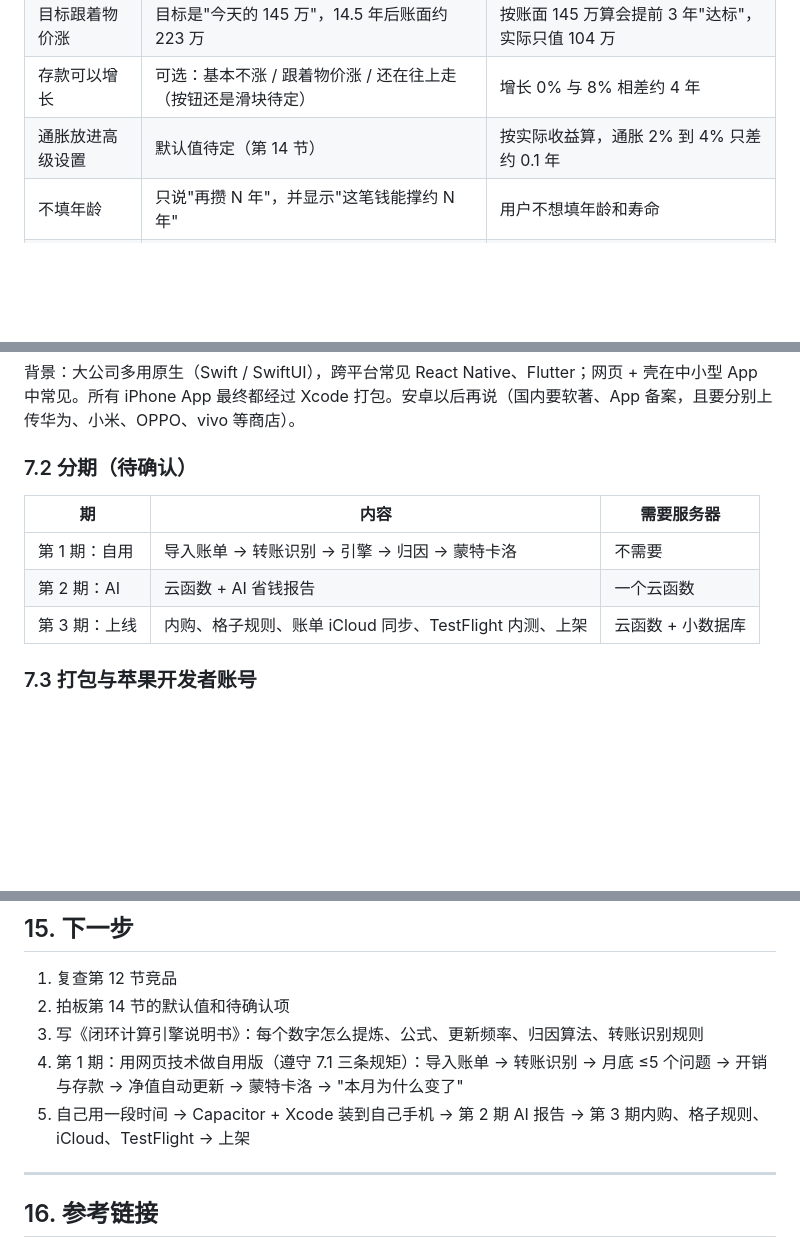
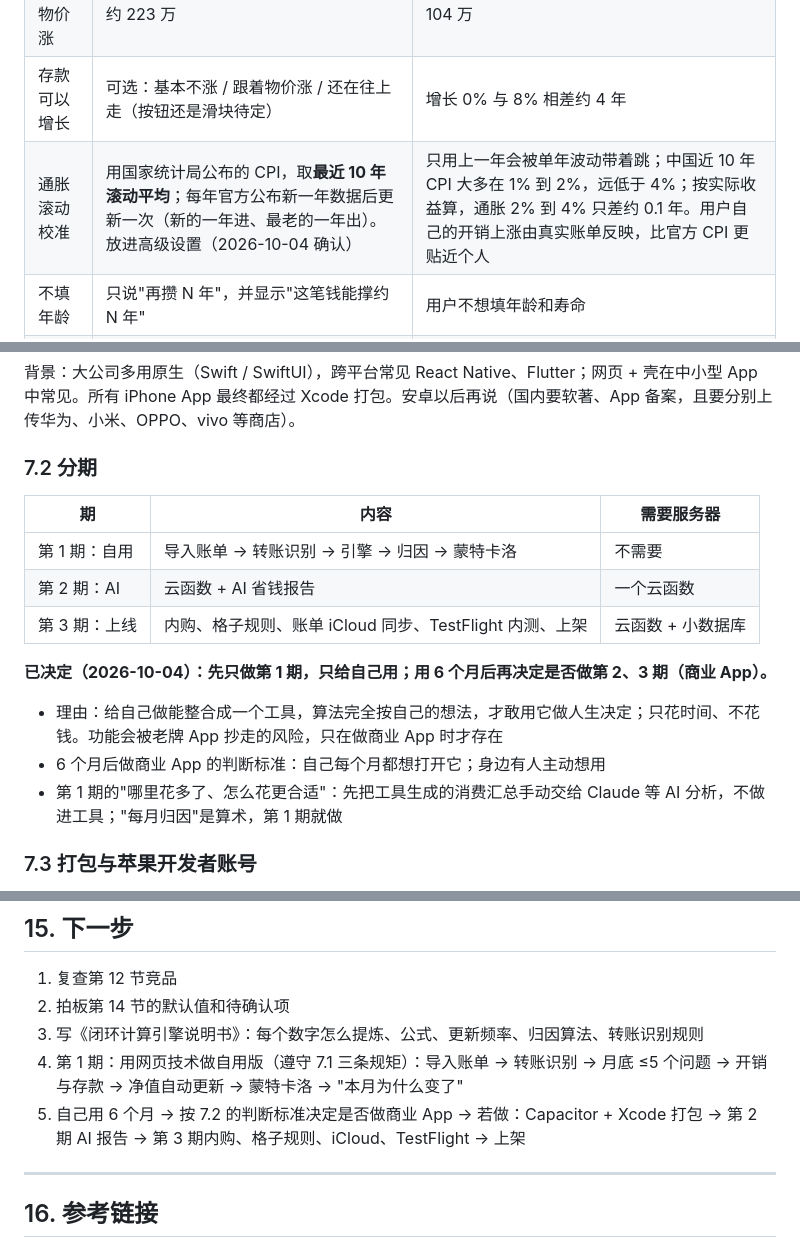
Before and after one commit to andy-sherlock/fire, a Markdown page: docs/fire-closed-loop-plan.md, 3 parts joined by grey strips. Drawn GitHub-style; blank space fills up the shorter version.

Commit message:
docs: record phase-1 self-use decision, rolling 10-year CPI, manual AI analysis
Co-Authored-By: Claude Opus 5.5 <noreply@anthropic.com>
Claude-Session: https://claude.ai/code/session_017yjcTJvFnZSU1JUrAdDrdG

```diff
--- a/docs/fire-closed-loop-plan.md
+++ b/docs/fire-closed-loop-plan.md
@@ -53,7 +53,7 @@ v10 的计算引擎（`hkMultiplier`、`insuranceSchedule`、`simulateLife`、`f
 | 通胀只扣一次 | 用户填名义收益，程序内部减通胀 | 旧版扣两次，把"能撑多久"低估了 12 年 |
 | 目标跟着物价涨 | 目标是"今天的 145 万"，14.5 年后账面约 223 万 | 按账面 145 万算会提前 3 年"达标"，实际只值 104 万 |
 | 存款可以增长 | 可选：基本不涨 / 跟着物价涨 / 还在往上走（按钮还是滑块待定） | 增长 0% 与 8% 相差约 4 年 |
-| 通胀放进高级设置 | 默认值待定（第 14 节） | 按实际收益算，通胀 2% 到 4% 只差约 0.1 年 |
+| 通胀滚动校准 | 用国家统计局公布的 CPI，取**最近 10 年滚动平均**；每年官方公布新一年数据后更新一次（新的一年进、最老的一年出）。放进高级设置（2026-10-04 确认） | 只用上一年会被单年波动带着跳；中国近 10 年 CPI 大多在 1% 到 2%，远低于 4%；按实际收益算，通胀 2% 到 4% 只差约 0.1 年。用户自己的开销上涨由真实账单反映，比官方 CPI 更贴近个人 |
 | 不填年龄 | 只说"再攒 N 年"，并显示"这笔钱能撑约 N 年" | 用户不想填年龄和寿命 |
 | 波动用蒙特卡洛 | 用历史收益反复随机模拟，给范围和成功率 | 全买纳指：快 10 年 / 中位 14 年 / 慢 24 年 |
 | 站稳才算达标 | 连续数月在目标以上，或看 12 个月平均（标准待定） | 首次达标后第二年跌回的概率约 18% |
@@ -257,13 +257,19 @@ v10 的计算引擎（`hkMultiplier`、`insuranceSchedule`、`simulateLife`、`f
 
 背景：大公司多用原生（Swift / SwiftUI），跨平台常见 React Native、Flutter；网页 + 壳在中小型 App 中常见。所有 iPhone App 最终都经过 Xcode 打包。安卓以后再说（国内要软著、App 备案，且要分别上传华为、小米、OPPO、vivo 等商店）。
 
-### 7.2 分期（待确认）
+### 7.2 分期
 
 | 期 | 内容 | 需要服务器 |
 | --- | --- | --- |
 | 第 1 期：自用 | 导入账单 → 转账识别 → 引擎 → 归因 → 蒙特卡洛 | 不需要 |
 | 第 2 期：AI | 云函数 + AI 省钱报告 | 一个云函数 |
 | 第 3 期：上线 | 内购、格子规则、账单 iCloud 同步、TestFlight 内测、上架 | 云函数 + 小数据库 |
+
+**已决定（2026-10-04）：先只做第 1 期，只给自己用；用 6 个月后再决定是否做第 2、3 期（商业 App）。**
+
+- 理由：给自己做能整合成一个工具，算法完全按自己的想法，才敢用它做人生决定；只花时间、不花钱。功能会被老牌 App 抄走的风险，只在做商业 App 时才存在
+- 6 个月后做商业 App 的判断标准：自己每个月都想打开它；身边有人主动想用
+- 第 1 期的"哪里花多了、怎么花更合适"：先把工具生成的消费汇总手动交给 Claude 等 AI 分析，不做进工具；"每月归因"是算术，第 1 期就做
 
 ### 7.3 打包与苹果开发者账号
 
@@ -521,7 +525,7 @@ v10 的计算引擎（`hkMultiplier`、`insuranceSchedule`、`simulateLife`、`f
 2. 拍板第 14 节的默认值和待确认项
 3. 写《闭环计算引擎说明书》：每个数字怎么提炼、公式、更新频率、归因算法、转账识别规则
 4. 第 1 期：用网页技术做自用版（遵守 7.1 三条规矩）：导入账单 → 转账识别 → 月底 ≤5 个问题 → 开销与存款 → 净值自动更新 → 蒙特卡洛 → "本月为什么变了"
-5. 自己用一段时间 → Capacitor + Xcode 装到自己手机 → 第 2 期 AI 报告 → 第 3 期内购、格子规则、iCloud、TestFlight → 上架
+5. 自己用 6 个月 → 按 7.2 的判断标准决定是否做商业 App → 若做：Capacitor + Xcode 打包 → 第 2 期 AI 报告 → 第 3 期内购、格子规则、iCloud、TestFlight → 上架
 
 ---
 
```
Also changed, not shown: other parts of docs/fire-closed-loop-plan.md (+0 -2 lines).
